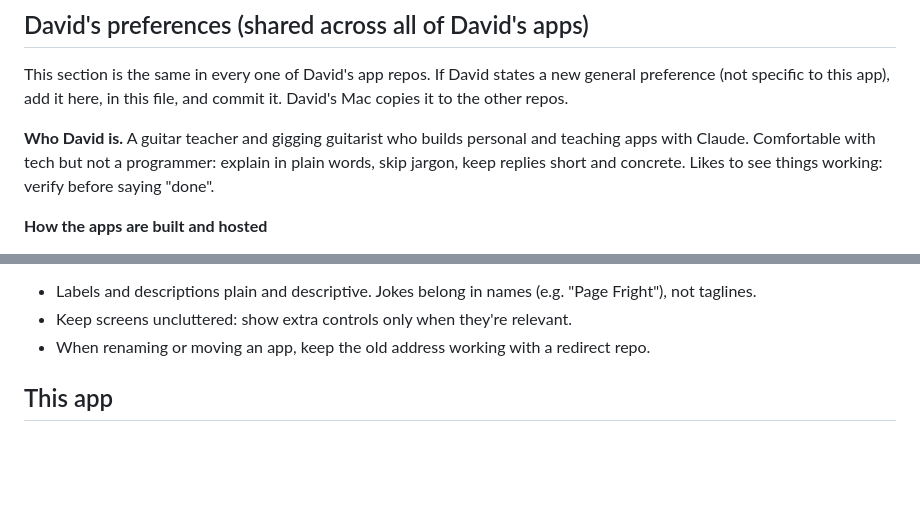
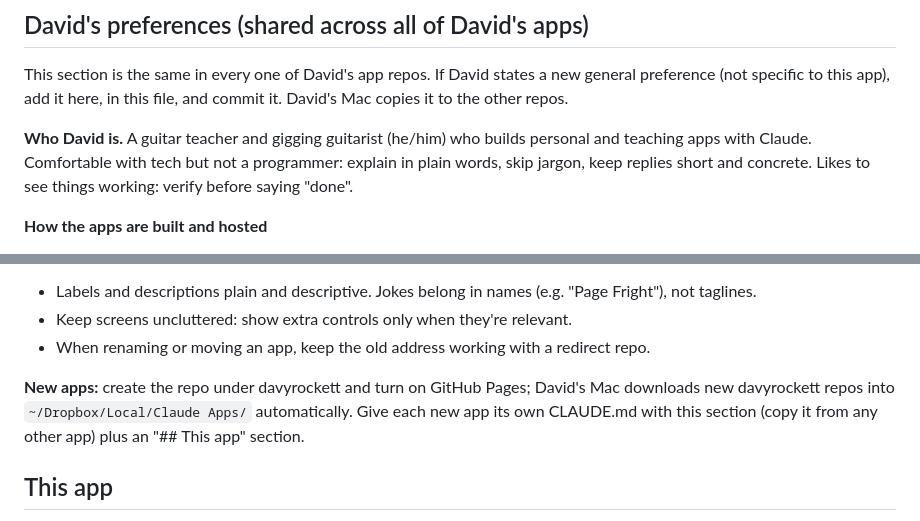
Before and after one commit to davyrockett/page-fright, a Markdown page: CLAUDE.md, 2 parts joined by grey strips. GitHub-like rendering; blank space fills up the shorter version.

Commit message:
Sync shared Claude preferences

```diff
--- a/CLAUDE.md
+++ b/CLAUDE.md
@@ -6,7 +6,7 @@
 This section is the same in every one of David's app repos. If David states a new general preference
 (not specific to this app), add it here, in this file, and commit it. David's Mac copies it to the other repos.
 
-**Who David is.** A guitar teacher and gigging guitarist who builds personal and teaching apps with Claude.
+**Who David is.** A guitar teacher and gigging guitarist (he/him) who builds personal and teaching apps with Claude.
 Comfortable with tech but not a programmer: explain in plain words, skip jargon, keep replies short and
 concrete. Likes to see things working: verify before saying "done".
 
@@ -33,6 +33,10 @@ concrete. Likes to see things working: verify before saying "done".
 - Labels and descriptions plain and descriptive. Jokes belong in names (e.g. "Page Fright"), not taglines.
 - Keep screens uncluttered: show extra controls only when they're relevant.
 - When renaming or moving an app, keep the old address working with a redirect repo.
+
+**New apps:** create the repo under davyrockett and turn on GitHub Pages; David's Mac downloads new
+davyrockett repos into `~/Dropbox/Local/Claude Apps/` automatically. Give each new app its own CLAUDE.md
+with this section (copy it from any other app) plus an "## This app" section.
 <!-- shared-preferences:end -->
 
 ## This app
```
